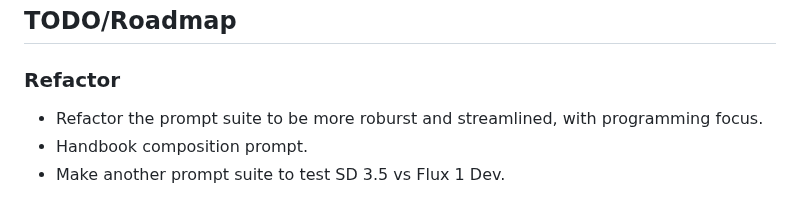
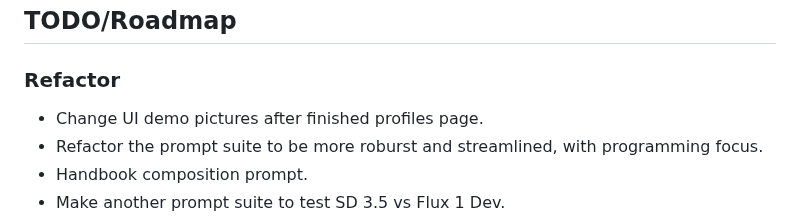
Before and after one commit to lavantien/llm-tournament, a Markdown page: README.md, the part around the change. GitHub-like rendering.

Commit message:
chore: update todo

```diff
--- a/README.md
+++ b/README.md
@@ -66,6 +66,7 @@ Anyone can just submit a PR and we'll discuss there.
 
 ### Refactor
 
+- Change UI demo pictures after finished profiles page.
 - Refactor the prompt suite to be more roburst and streamlined, with programming focus.
 - Handbook composition prompt.
 - Make another prompt suite to test SD 3.5 vs Flux 1 Dev.
```
